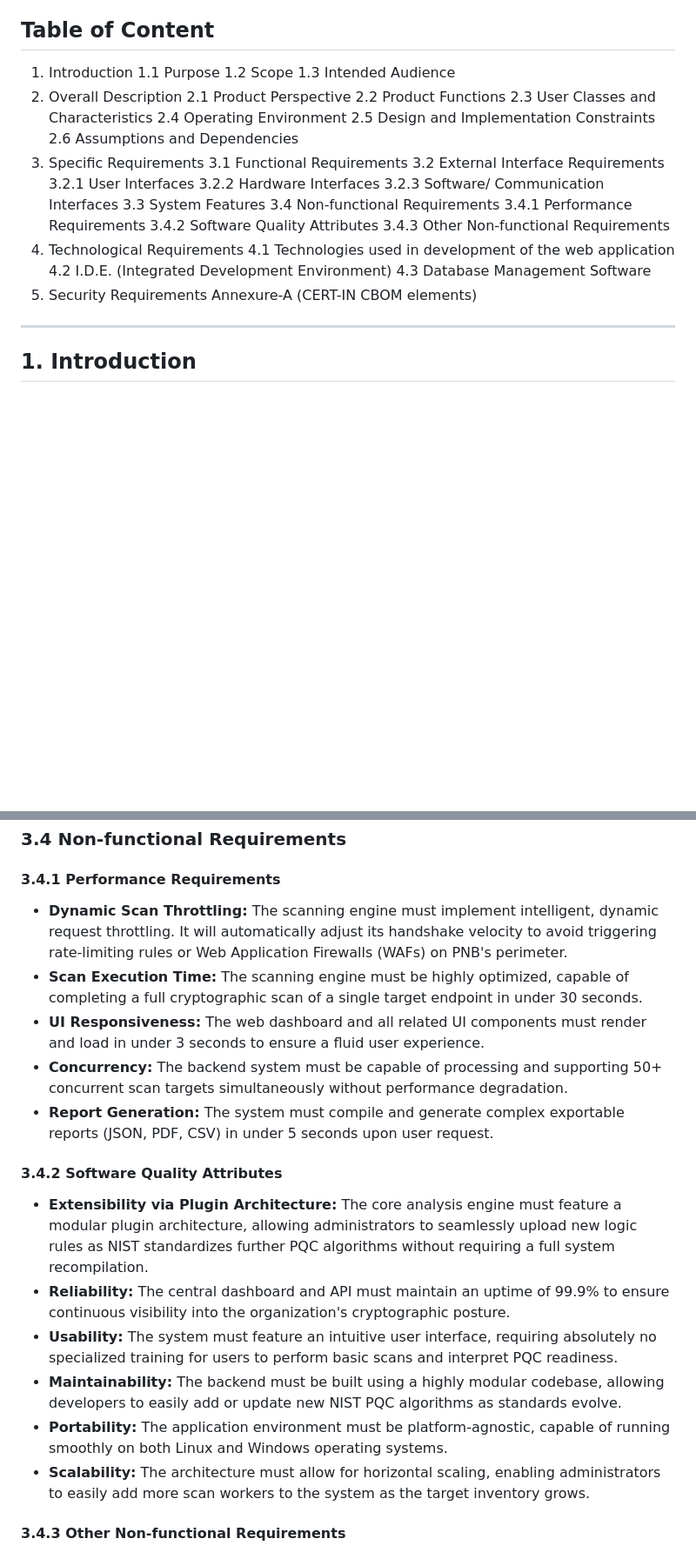
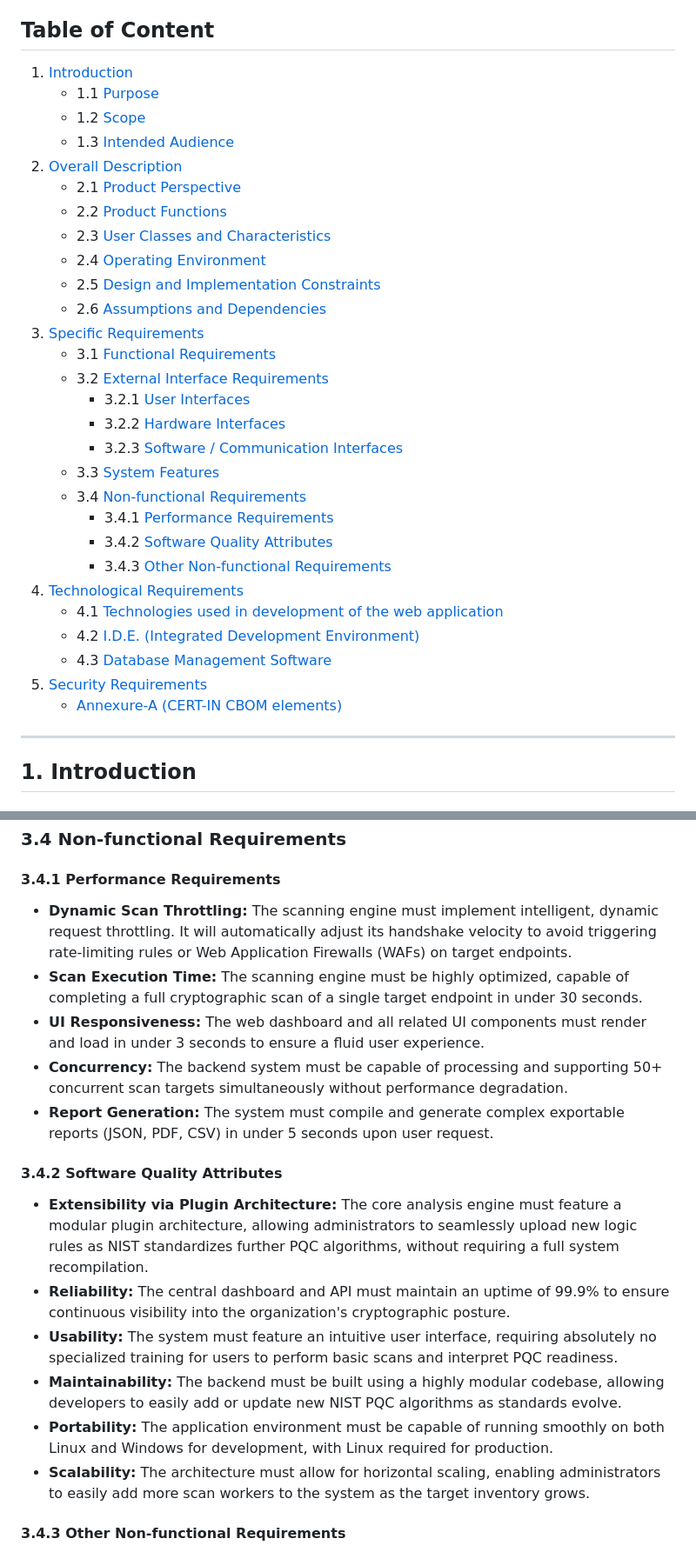
Before and after one commit to Team-Gabhrus/rakshak, a Markdown page: Software Requirement Specification(SRS)_Hackathon 2026.md, 2 parts joined by grey strips. Shown at 87% size. Rendered like a GitHub page; blank space fills up the shorter version.

Commit message:
TOC linking and Inconsistency fixes

```diff
--- a/Software Requirement Specification(SRS)_Hackathon 2026.md
+++ b/Software Requirement Specification(SRS)_Hackathon 2026.md
@@ -44,34 +44,34 @@ The purpose of this Software Requirements Specification (SRS) document is to ide
     * **Date: 13/03/26**
 
 ## Table of Content
-1. Introduction
-   1.1 Purpose
-   1.2 Scope
-   1.3 Intended Audience
-2. Overall Description
-   2.1 Product Perspective
-   2.2 Product Functions
-   2.3 User Classes and Characteristics
-   2.4 Operating Environment
-   2.5 Design and Implementation Constraints
-   2.6 Assumptions and Dependencies
-3. Specific Requirements
-   3.1 Functional Requirements
-   3.2 External Interface Requirements
-       3.2.1 User Interfaces
-       3.2.2 Hardware Interfaces
-       3.2.3 Software/ Communication Interfaces
-   3.3 System Features
-   3.4 Non-functional Requirements
-       3.4.1 Performance Requirements
-       3.4.2 Software Quality Attributes
-       3.4.3 Other Non-functional Requirements
-4. Technological Requirements
-   4.1 Technologies used in development of the web application
-   4.2 I.D.E. (Integrated Development Environment)
-   4.3 Database Management Software
-5. Security Requirements
-   Annexure-A (CERT-IN CBOM elements)
+1. [Introduction](#1-introduction)
+   - 1.1 [Purpose](#11-purpose)
+   - 1.2 [Scope](#12-scope)
+   - 1.3 [Intended Audience](#13-intended-audience)
+2. [Overall Description](#2-overall-description)
+   - 2.1 [Product Perspective](#21-product-perspective)
+   - 2.2 [Product Functions](#22-product-functions)
+   - 2.3 [User Classes and Characteristics](#23-user-classes-and-characteristics)
+   - 2.4 [Operating Environment](#24-operating-environment)
+   - 2.5 [Design and Implementation Constraints](#25-design-and-implementation-constraints)
+   - 2.6 [Assumptions and Dependencies](#26-assumptions-and-dependencies)
+3. [Specific Requirements](#3-specific-requirements)
+   - 3.1 [Functional Requirements](#31-functional-requirements)
+   - 3.2 [External Interface Requirements](#32-external-interface-requirements)
+      - 3.2.1 [User Interfaces](#321-user-interfaces)
+      - 3.2.2 [Hardware Interfaces](#322-hardware-interfaces)
+      - 3.2.3 [Software / Communication Interfaces](#323-software--communication-interfaces)
+   - 3.3 [System Features](#33-system-features)
+   - 3.4 [Non-functional Requirements](#34-non-functional-requirements)
+      - 3.4.1 [Performance Requirements](#341-performance-requirements)
+      - 3.4.2 [Software Quality Attributes](#342-software-quality-attributes)
+      - 3.4.3 [Other Non-functional Requirements](#343-other-non-functional-requirements)
+4. [Technological Requirements](#4-technological-requirements)
+   - 4.1 [Technologies used in development of the web application](#41-technologies-used-in-development-of-the-web-application)
+   - 4.2 [I.D.E. (Integrated Development Environment)](#42-ide-integrated-development-environment)
+   - 4.3 [Database Management Software](#43-database-management-software)
+5. [Security Requirements](#5-security-requirements)
+   - [Annexure-A (CERT-IN CBOM elements)](#annexure-a-cert-in-cbom-elements)
 
 ---
 
@@ -664,18 +663,18 @@ The system shall expose the following REST API endpoints, communicating over **H
 ### 3.4 Non-functional Requirements
 
 #### 3.4.1 Performance Requirements
-* **Dynamic Scan Throttling:** The scanning engine must implement intelligent, dynamic request throttling. It will automatically adjust its handshake velocity to avoid triggering rate-limiting rules or Web Application Firewalls (WAFs) on PNB's perimeter.
+* **Dynamic Scan Throttling:** The scanning engine must implement intelligent, dynamic request throttling. It will automatically adjust its handshake velocity to avoid triggering rate-limiting rules or Web Application Firewalls (WAFs) on target endpoints.
 * **Scan Execution Time:** The scanning engine must be highly optimized, capable of completing a full cryptographic scan of a single target endpoint in under 30 seconds.
 * **UI Responsiveness:** The web dashboard and all related UI components must render and load in under 3 seconds to ensure a fluid user experience.
 * **Concurrency:** The backend system must be capable of processing and supporting 50+ concurrent scan targets simultaneously without performance degradation.
 * **Report Generation:** The system must compile and generate complex exportable reports (JSON, PDF, CSV) in under 5 seconds upon user request.
 
 #### 3.4.2 Software Quality Attributes
-* **Extensibility via Plugin Architecture:** The core analysis engine must feature a modular plugin architecture, allowing administrators to seamlessly upload new logic rules as NIST standardizes further PQC algorithms without requiring a full system recompilation.
+* **Extensibility via Plugin Architecture:** The core analysis engine must feature a modular plugin architecture, allowing administrators to seamlessly upload new logic rules as NIST standardizes further PQC algorithms, without requiring a full system recompilation.
 * **Reliability:** The central dashboard and API must maintain an uptime of 99.9% to ensure continuous visibility into the organization's cryptographic posture.
 * **Usability:** The system must feature an intuitive user interface, requiring absolutely no specialized training for users to perform basic scans and interpret PQC readiness.
 * **Maintainability:** The backend must be built using a highly modular codebase, allowing developers to easily add or update new NIST PQC algorithms as standards evolve.
-* **Portability:** The application environment must be platform-agnostic, capable of running smoothly on both Linux and Windows operating systems.
+* **Portability:** The application environment must be capable of running smoothly on both Linux and Windows for development, with Linux required for production.
 * **Scalability:** The architecture must allow for horizontal scaling, enabling administrators to easily add more scan workers to the system as the target inventory grows.
 
 #### 3.4.3 Other Non-functional Requirements
```
Also changed, not shown: other parts of Software Requirement Specification(SRS)_Hackathon 2026.md (+20 -22 lines).
